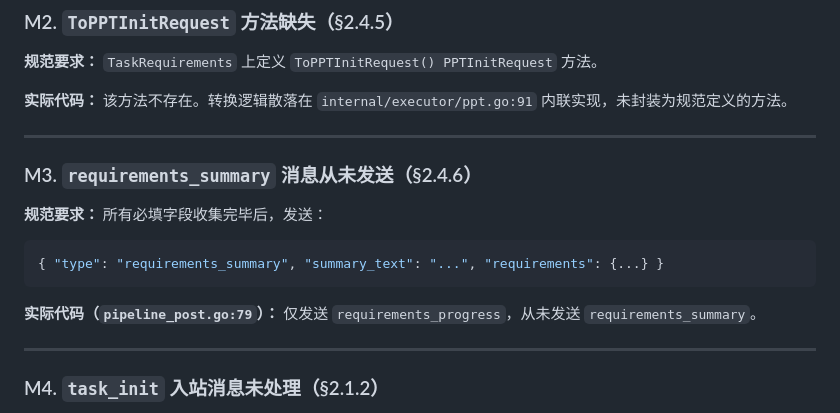
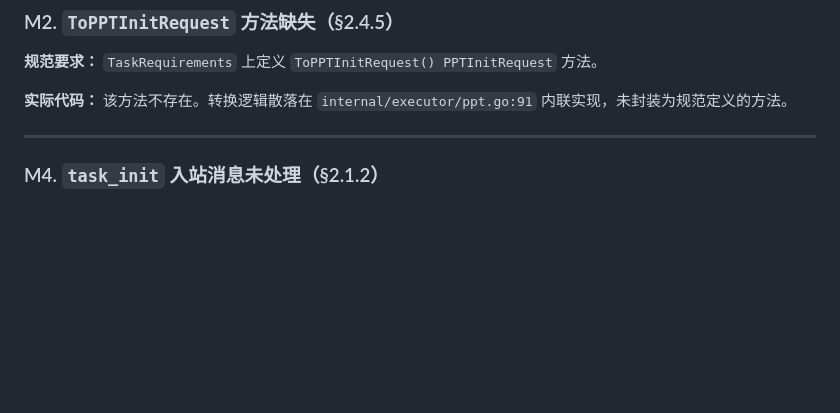
Before and after one commit to ZHYsfl/EducationAgent, a Markdown page: 接口规范差异分析.md, the part around one of its changes. GitHub-like rendering; blank space fills up the shorter version.

````diff
--- a/接口规范差异分析.md
+++ b/接口规范差异分析.md
@@ -157,17 +95,6 @@ if req.IsReadyForConfirm() {
 **规范要求：** `TaskRequirements` 上定义 `ToPPTInitRequest() PPTInitRequest` 方法。
 
 **实际代码：** 该方法不存在。转换逻辑散落在 `internal/executor/ppt.go:91` 内联实现，未封装为规范定义的方法。
-
----
-
-### M3. `requirements_summary` 消息从未发送（§2.4.6）
-
-**规范要求：** 所有必填字段收集完毕后，发送：
-```json
-{ "type": "requirements_summary", "summary_text": "...", "requirements": {...} }
-```
-
-**实际代码（`pipeline_post.go:79`）：** 仅发送 `requirements_progress`，从未发送 `requirements_summary`。
 
 ---
 
````
Also changed, not shown: other parts of 接口规范差异分析.md (+24 -93 lines).
